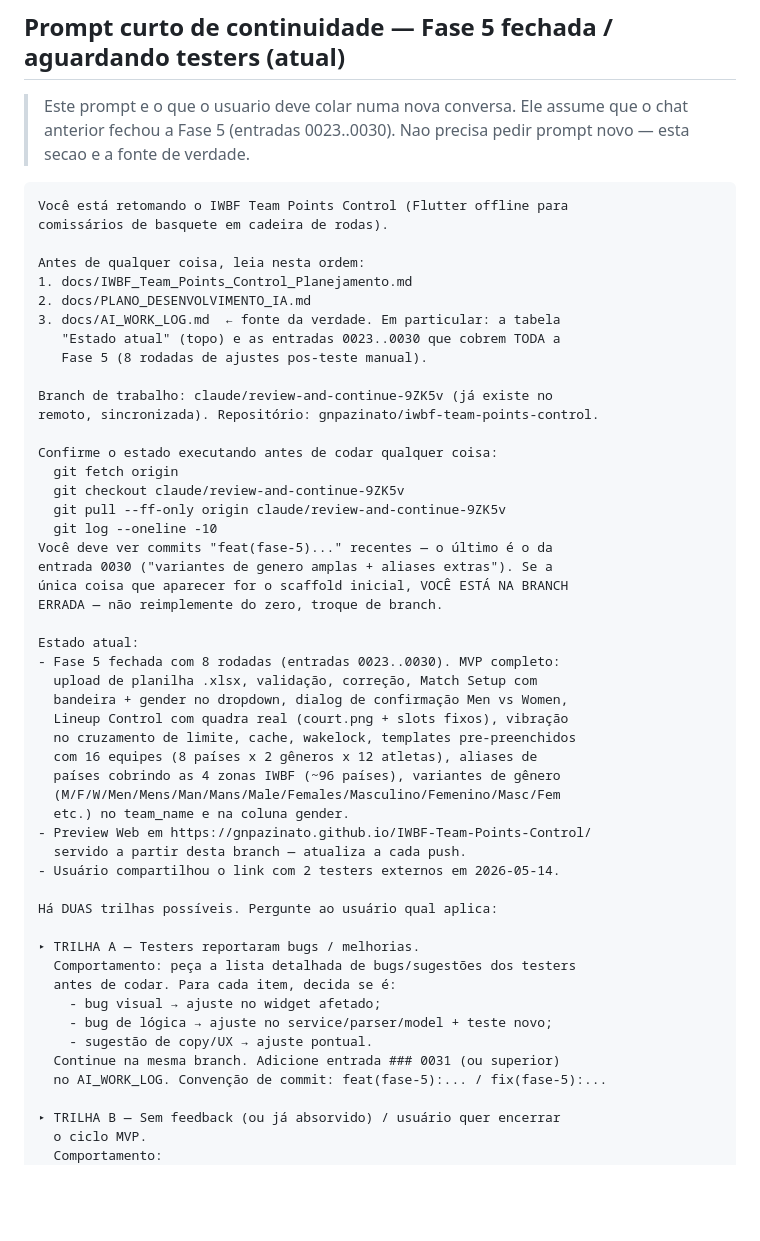
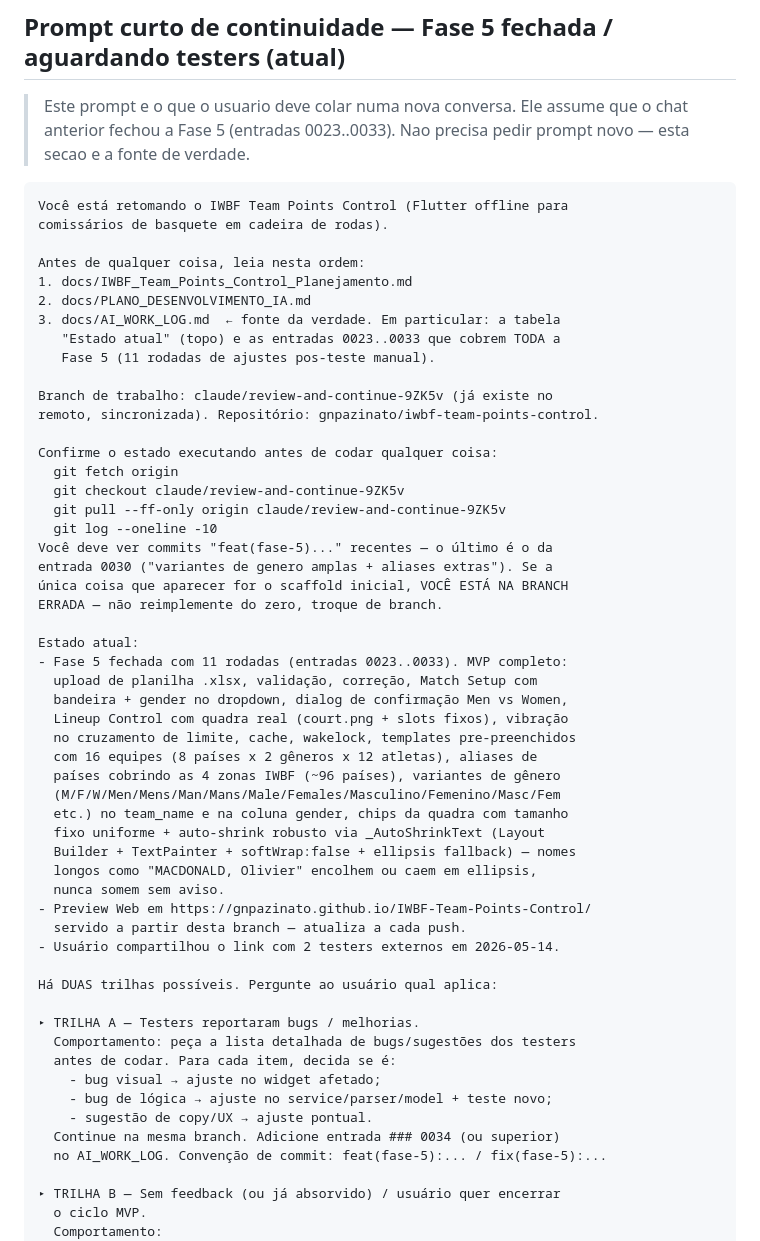
Before and after one commit to gnpazinato/IWBF-Team-Points-Control, a Markdown page: docs/AI_WORK_LOG.md, the part around the change. Drawn GitHub-style; blank space fills up the shorter version.

Commit message:
docs: sincroniza prompt de continuidade com entrada 0033 (encerramento da sessao)
Fecha o ciclo de docs antes do usuario partir pra nova conversa:

- CLAUDE.md aponta para o commit mais recente (ab7c654, entrada 0033)
  em vez do antigo "entrada 0031".
- Prompt de continuidade no AI_WORK_LOG cita "entradas 0023..0033" e
  "11 rodadas" em vez do antigo "0023..0030 / 8 rodadas".
- Estado atual no prompt resume os ajustes acumulados das 11 rodadas,
  incluindo o auto-shrink robusto via _AutoShrinkText.
- Numeracao da proxima entrada ajustada para 0034.

Sem mudancas de codigo. Branch sincronizada, working tree limpo apos
este commit.

````diff
--- a/docs/AI_WORK_LOG.md
+++ b/docs/AI_WORK_LOG.md
@@ -1663,7 +1663,7 @@ em uma frase qual e o estado atual antes de codar.
 ## Prompt curto de continuidade — Fase 5 fechada / aguardando testers (atual)
 
 > Este prompt e o que o usuario deve colar numa nova conversa. Ele
-> assume que o chat anterior fechou a Fase 5 (entradas 0023..0030).
+> assume que o chat anterior fechou a Fase 5 (entradas 0023..0033).
 > Nao precisa pedir prompt novo — esta secao e a fonte de verdade.
 
 ```text
@@ -1674,8 +1674,8 @@ Antes de qualquer coisa, leia nesta ordem:
 1. docs/IWBF_Team_Points_Control_Planejamento.md
 2. docs/PLANO_DESENVOLVIMENTO_IA.md
 3. docs/AI_WORK_LOG.md  ← fonte da verdade. Em particular: a tabela
-   "Estado atual" (topo) e as entradas 0023..0030 que cobrem TODA a
-   Fase 5 (8 rodadas de ajustes pos-teste manual).
+   "Estado atual" (topo) e as entradas 0023..0033 que cobrem TODA a
+   Fase 5 (11 rodadas de ajustes pos-teste manual).
 
 Branch de trabalho: claude/review-and-continue-9ZK5v (já existe no
 remoto, sincronizada). Repositório: gnpazinato/iwbf-team-points-control.
@@ -1691,7 +1691,7 @@ entrada 0030 ("variantes de genero amplas + aliases extras"). Se a
 ERRADA — não reimplemente do zero, troque de branch.
 
 Estado atual:
-- Fase 5 fechada com 8 rodadas (entradas 0023..0030). MVP completo:
+- Fase 5 fechada com 11 rodadas (entradas 0023..0033). MVP completo:
   upload de planilha .xlsx, validação, correção, Match Setup com
   bandeira + gender no dropdown, dialog de confirmação Men vs Women,
   Lineup Control com quadra real (court.png + slots fixos), vibração
@@ -1699,7 +1699,11 @@ Estado atual:
   com 16 equipes (8 países x 2 gêneros x 12 atletas), aliases de
   países cobrindo as 4 zonas IWBF (~96 países), variantes de gênero
   (M/F/W/Men/Mens/Man/Mans/Male/Females/Masculino/Femenino/Masc/Fem
-  etc.) no team_name e na coluna gender.
+  etc.) no team_name e na coluna gender, chips da quadra com tamanho
+  fixo uniforme + auto-shrink robusto via _AutoShrinkText (Layout
+  Builder + TextPainter + softWrap:false + ellipsis fallback) — nomes
+  longos como "MACDONALD, Olivier" encolhem ou caem em ellipsis,
+  nunca somem sem aviso.
 - Preview Web em https://gnpazinato.github.io/IWBF-Team-Points-Control/
   servido a partir desta branch — atualiza a cada push.
 - Usuário compartilhou o link com 2 testers externos em 2026-05-14.
@@ -1712,7 +1716,7 @@ Há DUAS trilhas possíveis. Pergunte ao usuário qual aplica:
     - bug visual → ajuste no widget afetado;
     - bug de lógica → ajuste no service/parser/model + teste novo;
     - sugestão de copy/UX → ajuste pontual.
-  Continue na mesma branch. Adicione entrada ### 0031 (ou superior)
+  Continue na mesma branch. Adicione entrada ### 0034 (ou superior)
   no AI_WORK_LOG. Convenção de commit: feat(fase-5):... / fix(fase-5):...
 
 ▸ TRILHA B — Sem feedback (ou já absorvido) / usuário quer encerrar
````
Also changed, not shown: CLAUDE.md (+2 -2 lines).
